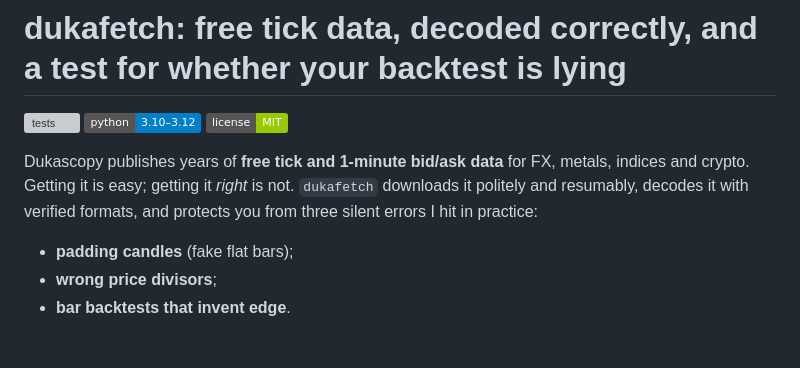
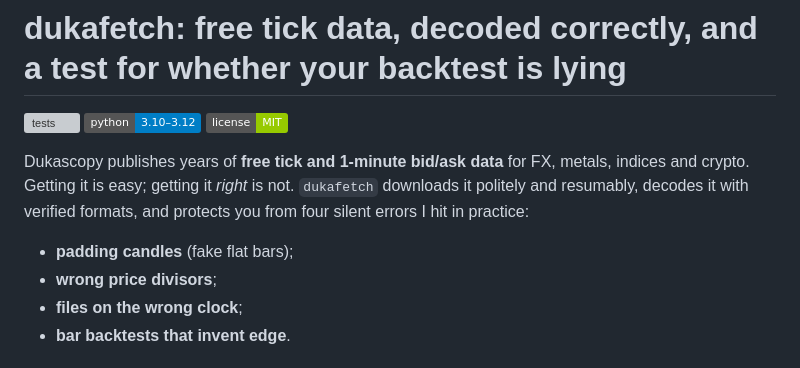
Before and after one commit to Tolbert-Okoth/dukascopy-tools, a Markdown page: README.md, the part around one of its changes. Rendered like a GitHub page; badges without logos; grey boxes are pictures that could not be loaded.

```diff
--- a/README.md
+++ b/README.md
@@ -4,9 +4,10 @@
 ![python](https://img.shields.io/badge/python-3.10%E2%80%933.12-blue)
 ![license](https://img.shields.io/badge/license-MIT-green)
 
-Dukascopy publishes years of **free tick and 1-minute bid/ask data** for FX, metals, indices and crypto. Getting it is easy; getting it *right* is not. `dukafetch` downloads it politely and resumably, decodes it with verified formats, and protects you from three silent errors I hit in practice:
+Dukascopy publishes years of **free tick and 1-minute bid/ask data** for FX, metals, indices and crypto. Getting it is easy; getting it *right* is not. `dukafetch` downloads it politely and resumably, decodes it with verified formats, and protects you from four silent errors I hit in practice:
 - **padding candles** (fake flat bars);
 - **wrong price divisors**;
+- **files on the wrong clock**;
 - **bar backtests that invent edge**.
 
 ## The headline: a backtest can turn a losing strategy into a winning one
```
Also changed, not shown: other parts of README.md (+14 -3 lines), docs/clock_offset.png (added), 4 other files.
